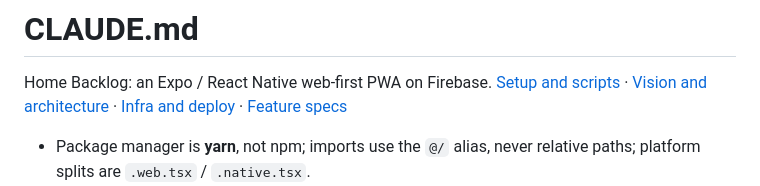
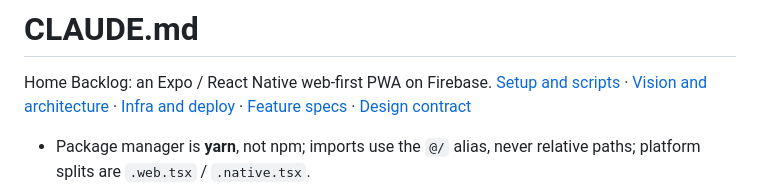
Before and after one commit to Senth/home-backlog, a Markdown page: CLAUDE.md, the part around the change. Drawn GitHub-style.

```diff
--- a/CLAUDE.md
+++ b/CLAUDE.md
@@ -2,7 +2,8 @@
 
 Home Backlog: an Expo / React Native web-first PWA on Firebase.
 [Setup and scripts](README.md) · [Vision and architecture](docs/PROJECT.md) ·
-[Infra and deploy](docs/OPERATIONS.md) · [Feature specs](docs/specs/)
+[Infra and deploy](docs/OPERATIONS.md) · [Feature specs](docs/specs/) ·
+[Design contract](docs/DESIGN.md)
 
 - Package manager is **yarn**, not npm; imports use the `@/` alias, never relative
   paths; platform splits are `.web.tsx` / `.native.tsx`.
```
Also changed, not shown: docs/DESIGN.md (added, +429 -0 lines).
